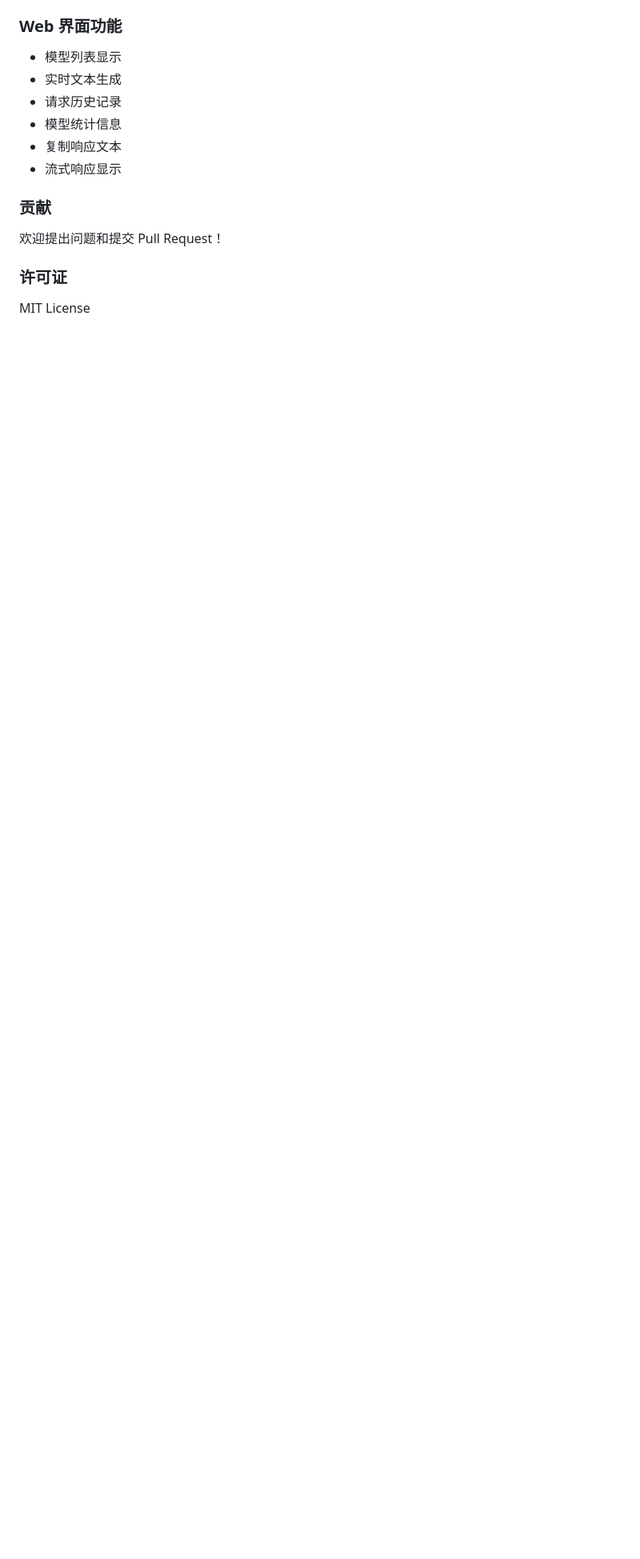
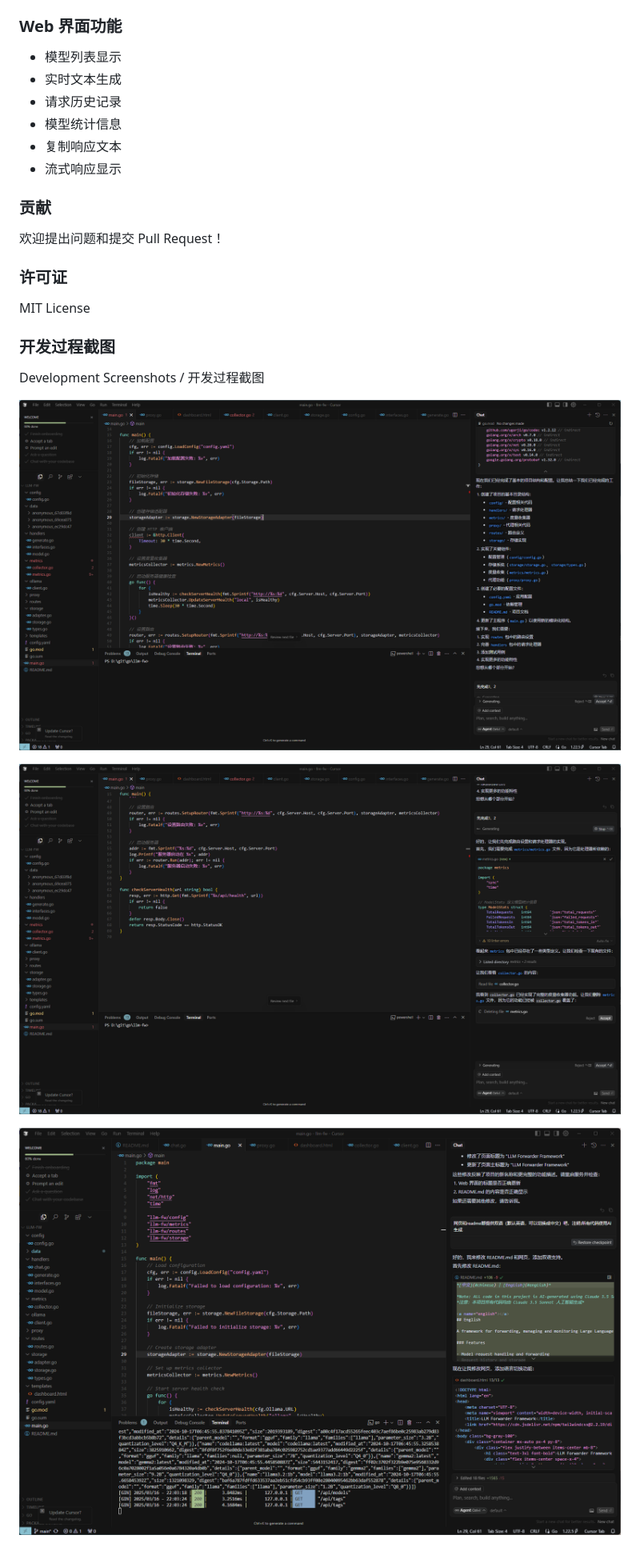
Before and after one commit to skyvense/llm-fw, a Markdown page: README.md, the part around the change. Shown: that part at 80% size. Rendered like a GitHub page; pictures changed too: img/19671528f9a5af38ba8f1a73011f7cb.png (added), img/1f0299d6d793b5b743ea318ac55db2f.png (added), img/4135957504a3c3f096bc7a41596da37.png (added); blank space fills up the shorter version.

Commit message:
screenshots

```diff
--- a/README.md
+++ b/README.md
@@ -180,3 +180,13 @@ llm-fw/
 ### 许可证
 
 MIT License
+
+### 开发过程截图
+
+Development Screenshots / 开发过程截图
+
+![Screenshot 1](img/1f0299d6d793b5b743ea318ac55db2f.png)
+
+![Screenshot 2](img/4135957504a3c3f096bc7a41596da37.png)
+
+![Screenshot 3](img/19671528f9a5af38ba8f1a73011f7cb.png)
```
